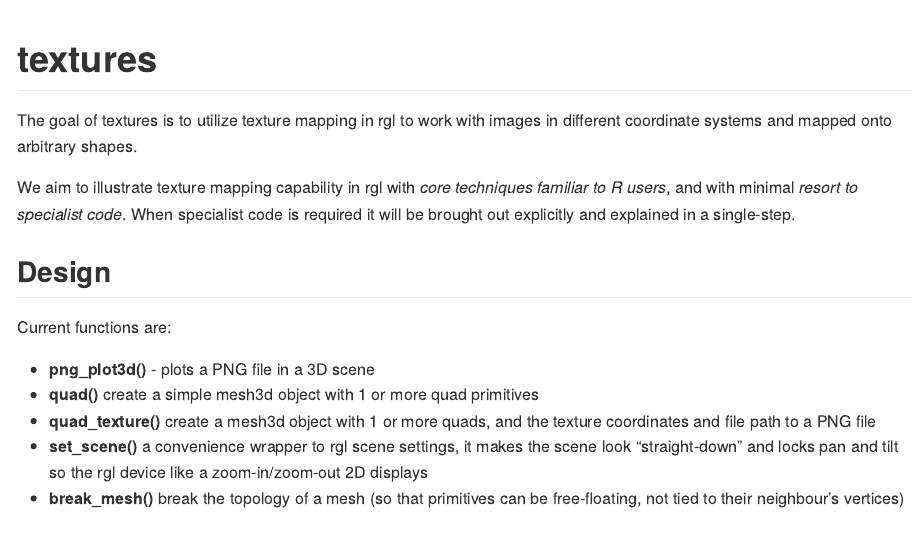
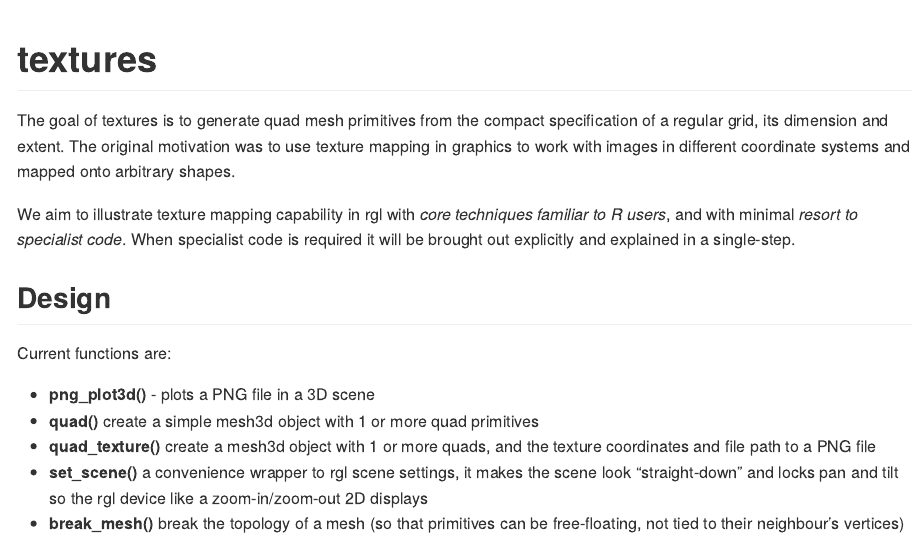
Before and after one commit to hypertidy/textures, an R Markdown document (README.Rmd): the page in a window 1100 px wide, from its top. The pictures show the output file README.md that the author committed with the source, drawn offline in the style of GitHub; badge pictures from the web are left out.

Commit message:
better readme

```diff
--- a/README.Rmd
+++ b/README.Rmd
@@ -24,7 +24,11 @@ knitr::opts_chunk$set(
 
 
 
-The goal of textures is to utilize texture mapping in rgl to work with images in different coordinate systems and mapped onto arbitrary shapes.
+The goal of textures is to generate quad mesh primitives from the compact
+specification of a regular grid, its dimension and extent.  The original
+motivation was to use texture mapping in graphics to work with images in
+different coordinate systems and mapped onto arbitrary shapes.
+
 
 We aim to illustrate texture mapping capability in rgl with *core techniques familiar to R users*, and with minimal *resort to specialist code*. When specialist code is required
 it will be brought out explicitly and explained in a single-step.
```
Also changed, not shown: README.md.
